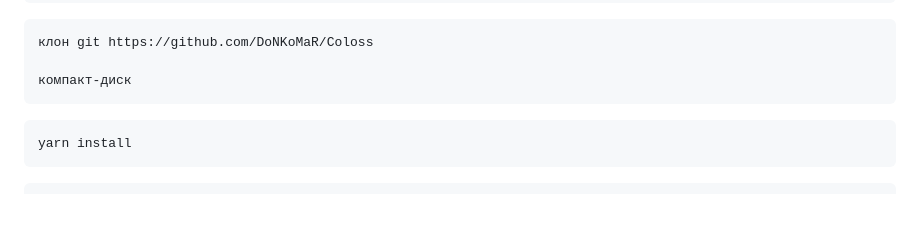
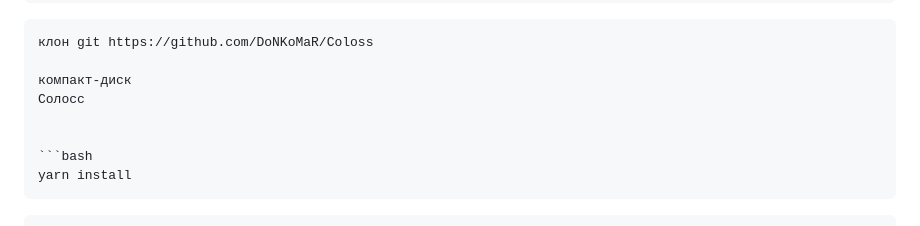
Before and after one commit to DoNKoMaR/Coloss, a Markdown page: README.md, the part around the change. GitHub-like rendering.

````diff
--- a/README.md
+++ b/README.md
@@ -65,7 +65,8 @@ pkg install yarn
 клон git https://github.com/DoNKoMaR/Coloss
 
 компакт-диск
-```
+Солосс
+
 
 ```bash
 yarn install
````
